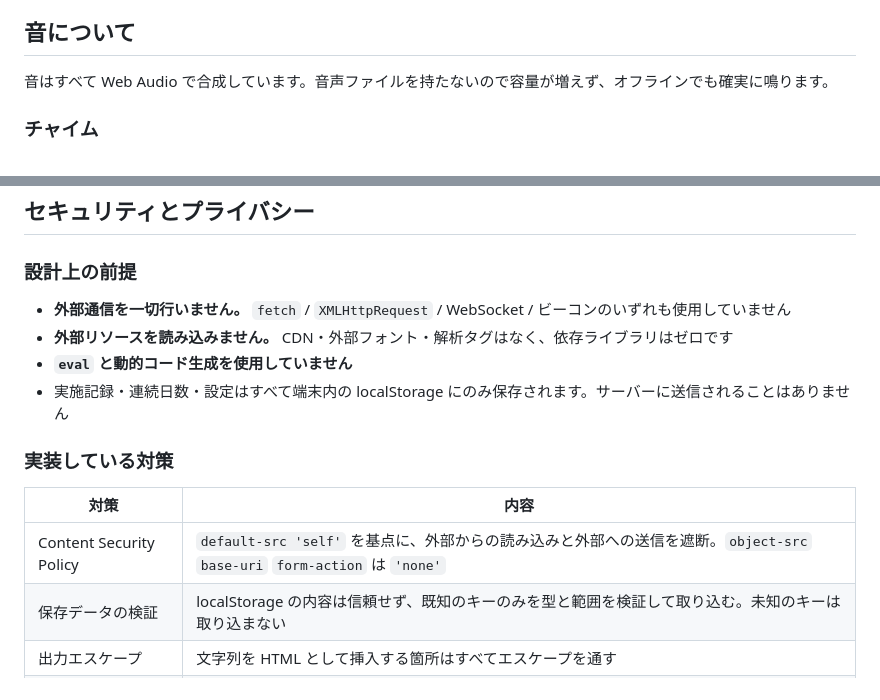
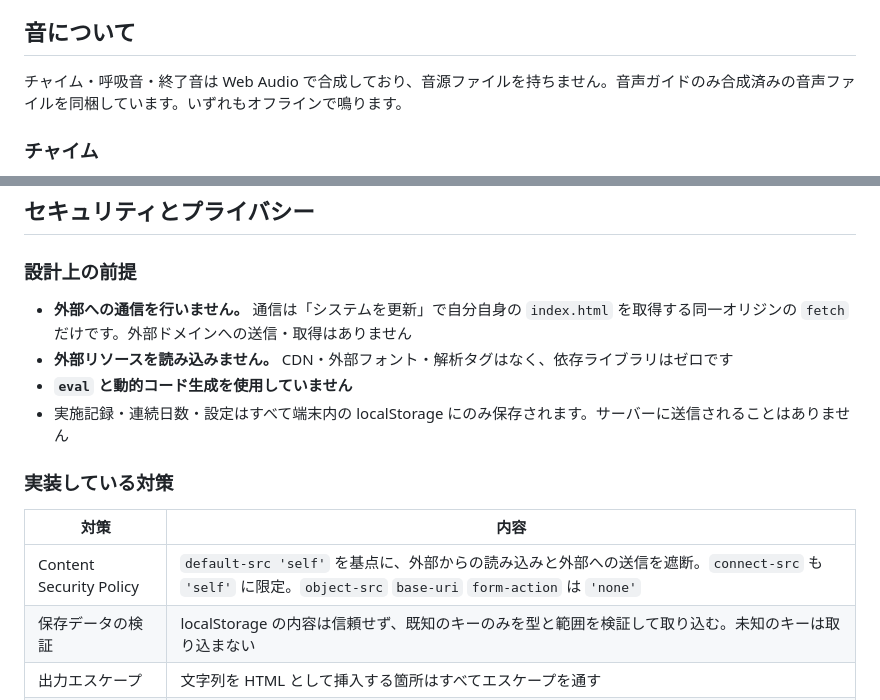
Before and after one commit to nagaoryota/nadi-shodhana, a Markdown page: README.md, 2 parts joined by grey strips. Drawn GitHub-style.

Commit message:
README の記述を実装に合わせて訂正
- 「音声ファイルを持たない」は音声ガイドを同梱した時点で事実と
  異なっていた。合成しているのはチャイム・呼吸音・終了音である旨に修正
- 「外部通信を一切行わない」も、システム更新機能が自分自身の
  index.html を取得する fetch を使うため不正確だった。同一オリジンに
  限られることを明記した

Co-Authored-By: Claude Opus 5 <noreply@anthropic.com>

```diff
--- a/README.md
+++ b/README.md
@@ -85,7 +85,7 @@
 
 ## 音について
 
-音はすべて Web Audio で合成しています。音声ファイルを持たないので容量が増えず、オフラインでも確実に鳴ります。
+チャイム・呼吸音・終了音は Web Audio で合成しており、音源ファイルを持ちません。音声ガイドのみ合成済みの音声ファイルを同梱しています。いずれもオフラインで鳴ります。
 
 ### チャイム
 
@@ -172,7 +172,7 @@ PWA としての機能（ホーム画面への追加、オフライン起動、
 
 ### 設計上の前提
 
-- **外部通信を一切行いません。** `fetch` / `XMLHttpRequest` / WebSocket / ビーコンのいずれも使用していません
+- **外部への通信を行いません。** 通信は「システムを更新」で自分自身の `index.html` を取得する同一オリジンの `fetch` だけです。外部ドメインへの送信・取得はありません
 - **外部リソースを読み込みません。** CDN・外部フォント・解析タグはなく、依存ライブラリはゼロです
 - **`eval` と動的コード生成を使用していません**
 - 実施記録・連続日数・設定はすべて端末内の localStorage にのみ保存されます。サーバーに送信されることはありません
@@ -181,7 +181,7 @@ PWA としての機能（ホーム画面への追加、オフライン起動、
 
 | 対策 | 内容 |
 | --- | --- |
-| Content Security Policy | `default-src 'self'` を基点に、外部からの読み込みと外部への送信を遮断。`object-src` `base-uri` `form-action` は `'none'` |
+| Content Security Policy | `default-src 'self'` を基点に、外部からの読み込みと外部への送信を遮断。`connect-src` も `'self'` に限定。`object-src` `base-uri` `form-action` は `'none'` |
 | 保存データの検証 | localStorage の内容は信頼せず、既知のキーのみを型と範囲を検証して取り込む。未知のキーは取り込まない |
 | 出力エスケープ | 文字列を HTML として挿入する箇所はすべてエスケープを通す |
 | 権限の最小化 | 要求する権限は画面ロック抑止のみ。位置情報・カメラ・マイク・通知権限は要求しません |
```
